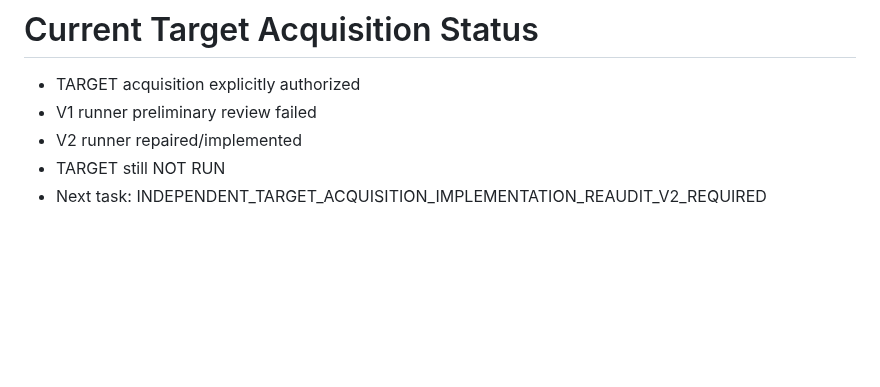
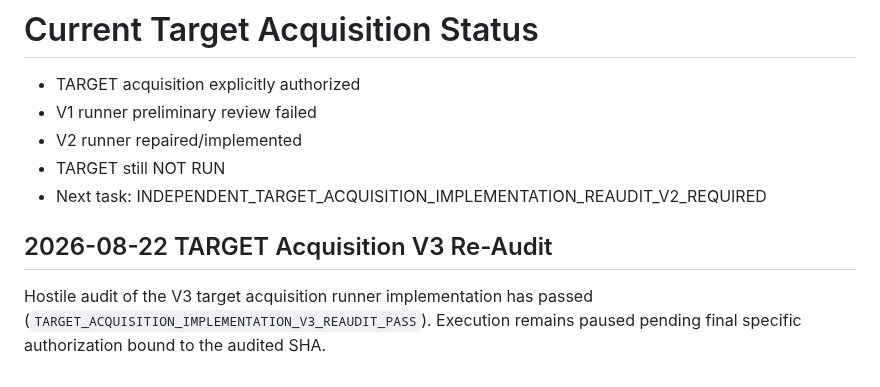
Before and after one commit to JosephJMWalker-MBA/Chess-Board-Heat-Map-Instruct, a Markdown page: docs/research/RESEARCH_CONTINUITY_CHECKPOINT_2026-08-16.md, the part around the change. Rendered like a GitHub page; blank space fills up the shorter version.

Commit message:
Re-audit TARGET acquisition runner v3

```diff
--- a/docs/research/RESEARCH_CONTINUITY_CHECKPOINT_2026-08-16.md
+++ b/docs/research/RESEARCH_CONTINUITY_CHECKPOINT_2026-08-16.md
@@ -879,3 +879,6 @@ The correct scientific posture at this checkpoint is:
 - V2 runner repaired/implemented
 - TARGET still NOT RUN
 - Next task: INDEPENDENT_TARGET_ACQUISITION_IMPLEMENTATION_REAUDIT_V2_REQUIRED
+
+## 2026-08-22 TARGET Acquisition V3 Re-Audit
+Hostile audit of the V3 target acquisition runner implementation has passed (`TARGET_ACQUISITION_IMPLEMENTATION_V3_REAUDIT_PASS`). Execution remains paused pending final specific authorization bound to the audited SHA.
```
Also changed, not shown: docs/research/CP_TARGET_ACQUISITION_REAUDIT_V3.md (added, +65 -0 lines), docs/research/NEXT_WORK_MAP.md (+10 -0 lines).
